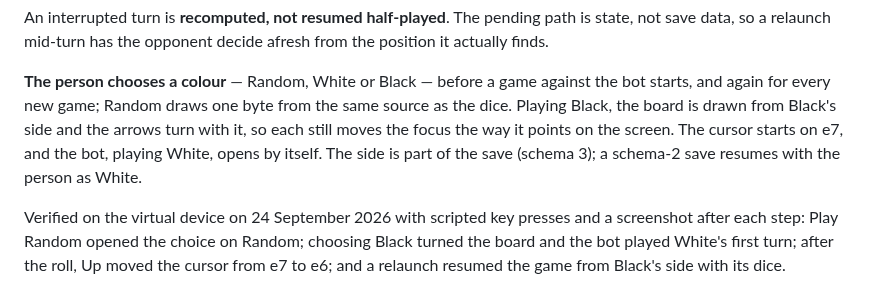
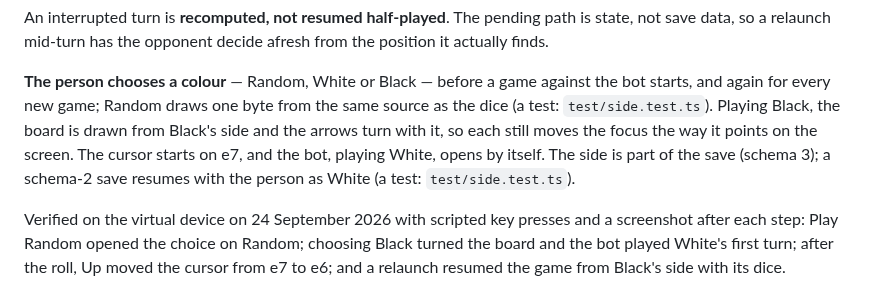
Before and after one commit to fortemate/dicechess-tv, a Markdown page: native/README.md, the part around the change. Drawn GitHub-style.

Commit message:
docs(native): say which colour claims rest on tests
CodeRabbit's review pointed out that the paragraph on choosing a colour
claims four behaviours, but the virtual-device run covers only two of
them. The random draw and the schema-2 upgrade rest on test/side.test.ts,
and now say so.

Co-Authored-By: Claude Opus 5.5 <noreply@anthropic.com>

```diff
--- a/native/README.md
+++ b/native/README.md
@@ -341,11 +341,11 @@ from the position it actually finds.
 
 **The person chooses a colour** — Random, White or Black — before a game against
 the bot starts, and again for every new game; Random draws one byte from the
-same source as the dice. Playing Black, the board is drawn from Black's
+same source as the dice (a test: `test/side.test.ts`). Playing Black, the board is drawn from Black's
 side and the arrows turn with it, so each still moves the focus the way it
 points on the screen. The cursor starts on e7, and the bot, playing White, opens
 by itself. The side is part of the save (schema 3); a schema-2 save resumes with
-the person as White.
+the person as White (a test: `test/side.test.ts`).
 
 Verified on the virtual device on 24 September 2026 with scripted key presses
 and a screenshot after each step: Play Random opened the choice on Random;
```
